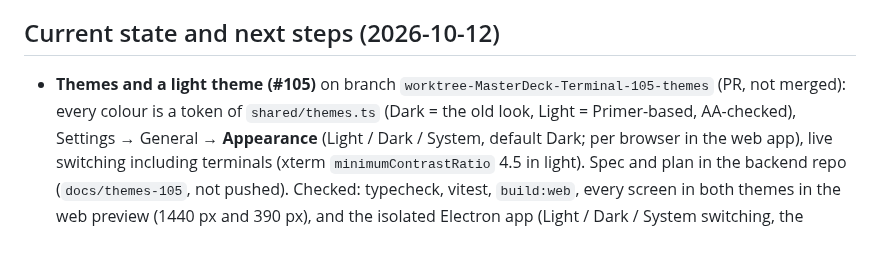
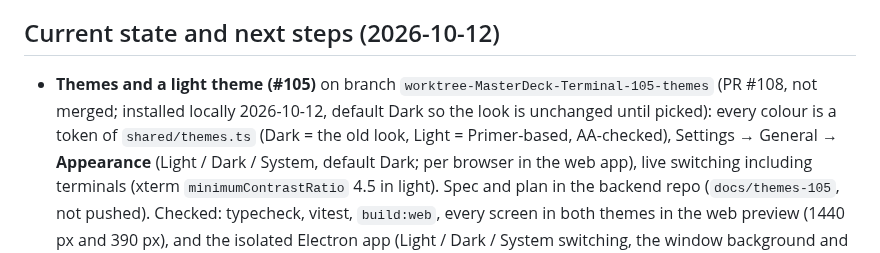
Before and after one commit to amntoppo/MasterDeck-Terminal, a Markdown page: CLAUDE.md, the part around the change. Rendered like a GitHub page.

Commit message:
Docs: the themes branch is PR #108 and installed locally
Co-Authored-By: Claude Opus 5.5 (1M context) <noreply@anthropic.com>

```diff
--- a/CLAUDE.md
+++ b/CLAUDE.md
@@ -382,8 +382,8 @@ buttons; it does not go through macOS window drag regions.
 
 ## Current state and next steps (2026-10-12)
 
-- **Themes and a light theme (#105)** on branch `worktree-MasterDeck-Terminal-105-themes` (PR, not
-  merged): every colour is a token of `shared/themes.ts` (Dark = the old look, Light = Primer-based,
+- **Themes and a light theme (#105)** on branch `worktree-MasterDeck-Terminal-105-themes` (PR #108,
+  not merged; installed locally 2026-10-12, default Dark so the look is unchanged until picked): every colour is a token of `shared/themes.ts` (Dark = the old look, Light = Primer-based,
   AA-checked), Settings → General → **Appearance** (Light / Dark / System, default Dark; per browser
   in the web app), live switching including terminals (xterm `minimumContrastRatio` 4.5 in light).
   Spec and plan in the backend repo (`docs/themes-105`, not pushed). Checked: typecheck, vitest,
```
